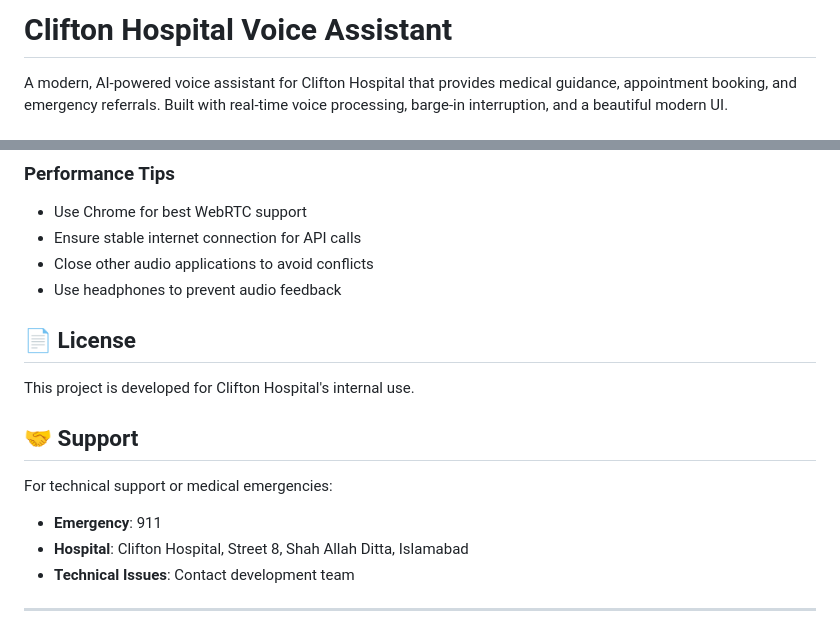
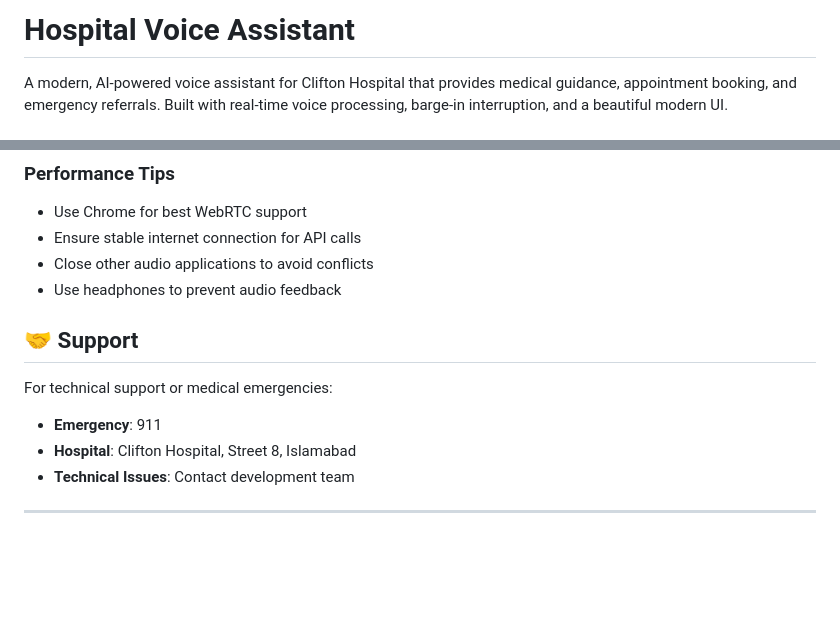
Before and after one commit to sajjadalinaqvi/Hospital-Agent, a Markdown page: README.md, 2 parts joined by grey strips. Drawn GitHub-style; blank space fills up the shorter version.

```diff
--- a/README.md
+++ b/README.md
@@ -1,4 +1,4 @@
-# Clifton Hospital Voice Assistant
+# Hospital Voice Assistant
 
 A modern, AI-powered voice assistant for Clifton Hospital that provides medical guidance, appointment booking, and emergency referrals. Built with real-time voice processing, barge-in interruption, and a beautiful modern UI.
 
@@ -210,13 +210,11 @@ Clinic-agent/
 - Close other audio applications to avoid conflicts
 - Use headphones to prevent audio feedback
 
-## 📄 License
-This project is developed for Clifton Hospital's internal use.
 
 ## 🤝 Support
 For technical support or medical emergencies:
 - **Emergency**: 911
-- **Hospital**: Clifton Hospital, Street 8, Shah Allah Ditta, Islamabad
+- **Hospital**: Clifton Hospital, Street 8, Islamabad
 - **Technical Issues**: Contact development team
 
 ---
```
